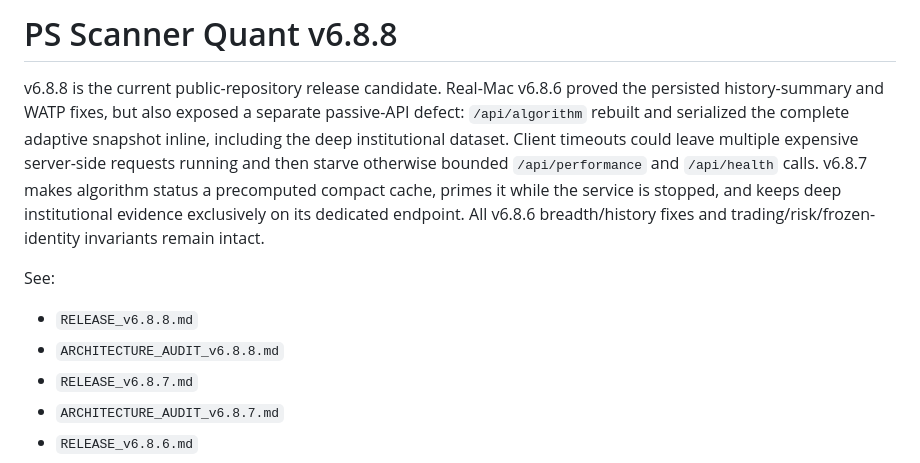
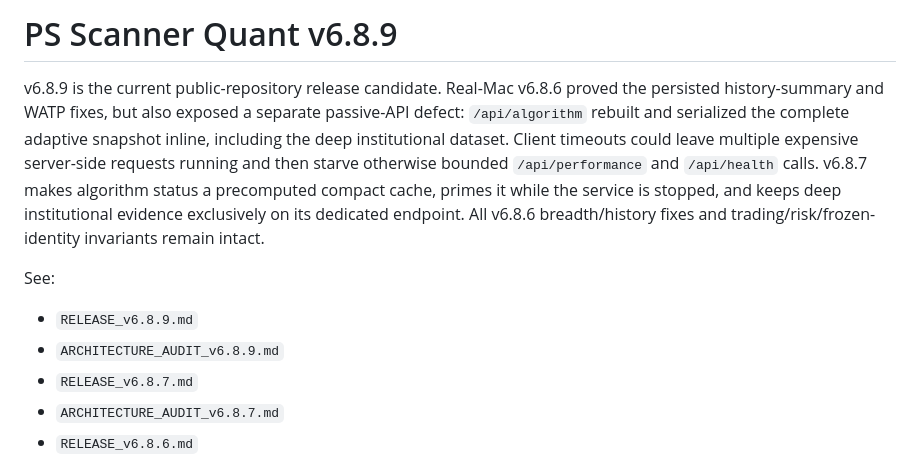
Before and after one commit to SuhasSrinivasa1/PS-Scanner-Quant, a Markdown page: README.md, the part around the change. Rendered like a GitHub page.

Commit message:
Bump README.md for v6.8.9

```diff
--- a/README.md
+++ b/README.md
@@ -1,10 +1,10 @@
-# PS Scanner Quant v6.8.8
+# PS Scanner Quant v6.8.9
 
-v6.8.8 is the current public-repository release candidate. Real-Mac v6.8.6 proved the persisted history-summary and WATP fixes, but also exposed a separate passive-API defect: `/api/algorithm` rebuilt and serialized the complete adaptive snapshot inline, including the deep institutional dataset. Client timeouts could leave multiple expensive server-side requests running and then starve otherwise bounded `/api/performance` and `/api/health` calls. v6.8.7 makes algorithm status a precomputed compact cache, primes it while the service is stopped, and keeps deep institutional evidence exclusively on its dedicated endpoint. All v6.8.6 breadth/history fixes and trading/risk/frozen-identity invariants remain intact.
+v6.8.9 is the current public-repository release candidate. Real-Mac v6.8.6 proved the persisted history-summary and WATP fixes, but also exposed a separate passive-API defect: `/api/algorithm` rebuilt and serialized the complete adaptive snapshot inline, including the deep institutional dataset. Client timeouts could leave multiple expensive server-side requests running and then starve otherwise bounded `/api/performance` and `/api/health` calls. v6.8.7 makes algorithm status a precomputed compact cache, primes it while the service is stopped, and keeps deep institutional evidence exclusively on its dedicated endpoint. All v6.8.6 breadth/history fixes and trading/risk/frozen-identity invariants remain intact.
 
 See:
-- `RELEASE_v6.8.8.md`
-- `ARCHITECTURE_AUDIT_v6.8.8.md`
+- `RELEASE_v6.8.9.md`
+- `ARCHITECTURE_AUDIT_v6.8.9.md`
 - `RELEASE_v6.8.7.md`
 - `ARCHITECTURE_AUDIT_v6.8.7.md`
 - `RELEASE_v6.8.6.md`
```
